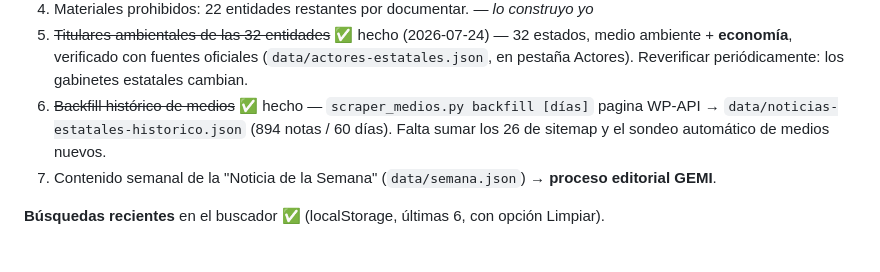
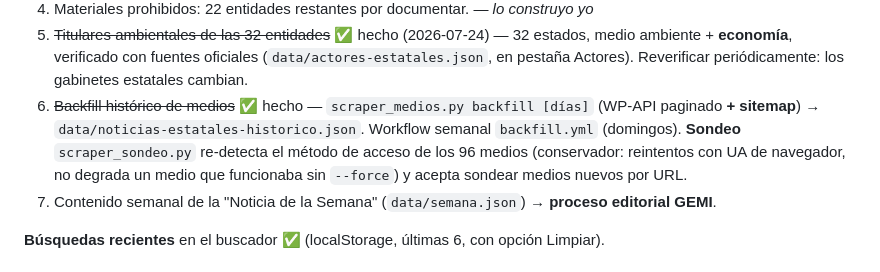
Before and after one commit to gemiscopex/gemi-scope, a Markdown page: ROADMAP.md, the part around the change. Drawn GitHub-style.

Commit message:
docs: sondeo + backfill sitemap hechos

```diff
--- a/ROADMAP.md
+++ b/ROADMAP.md
@@ -63,7 +63,7 @@ nomenclatura completa `[11]`, Radares como botón pulsante discreto `[19]`.
 3. Flags "GEMI activo" por NOM → **lo define el equipo GEMI** (dime en cuáles participan).
 4. Materiales prohibidos: 22 entidades restantes por documentar. — *lo construyo yo*
 5. ~~Titulares ambientales de las 32 entidades~~ ✅ hecho (2026-07-24) — 32 estados, medio ambiente + **economía**, verificado con fuentes oficiales (`data/actores-estatales.json`, en pestaña Actores). Reverificar periódicamente: los gabinetes estatales cambian.
-6. ~~Backfill histórico de medios~~ ✅ hecho — `scraper_medios.py backfill [días]` pagina WP-API → `data/noticias-estatales-historico.json` (894 notas / 60 días). Falta sumar los 26 de sitemap y el sondeo automático de medios nuevos.
+6. ~~Backfill histórico de medios~~ ✅ hecho — `scraper_medios.py backfill [días]` (WP-API paginado **+ sitemap**) → `data/noticias-estatales-historico.json`. Workflow semanal `backfill.yml` (domingos). **Sondeo** `scraper_sondeo.py` re-detecta el método de acceso de los 96 medios (conservador: reintentos con UA de navegador, no degrada un medio que funcionaba sin `--force`) y acepta sondear medios nuevos por URL.
 7. Contenido semanal de la "Noticia de la Semana" (`data/semana.json`) → **proceso editorial GEMI**.
 
 **Búsquedas recientes** en el buscador ✅ (localStorage, últimas 6, con opción Limpiar).
```
